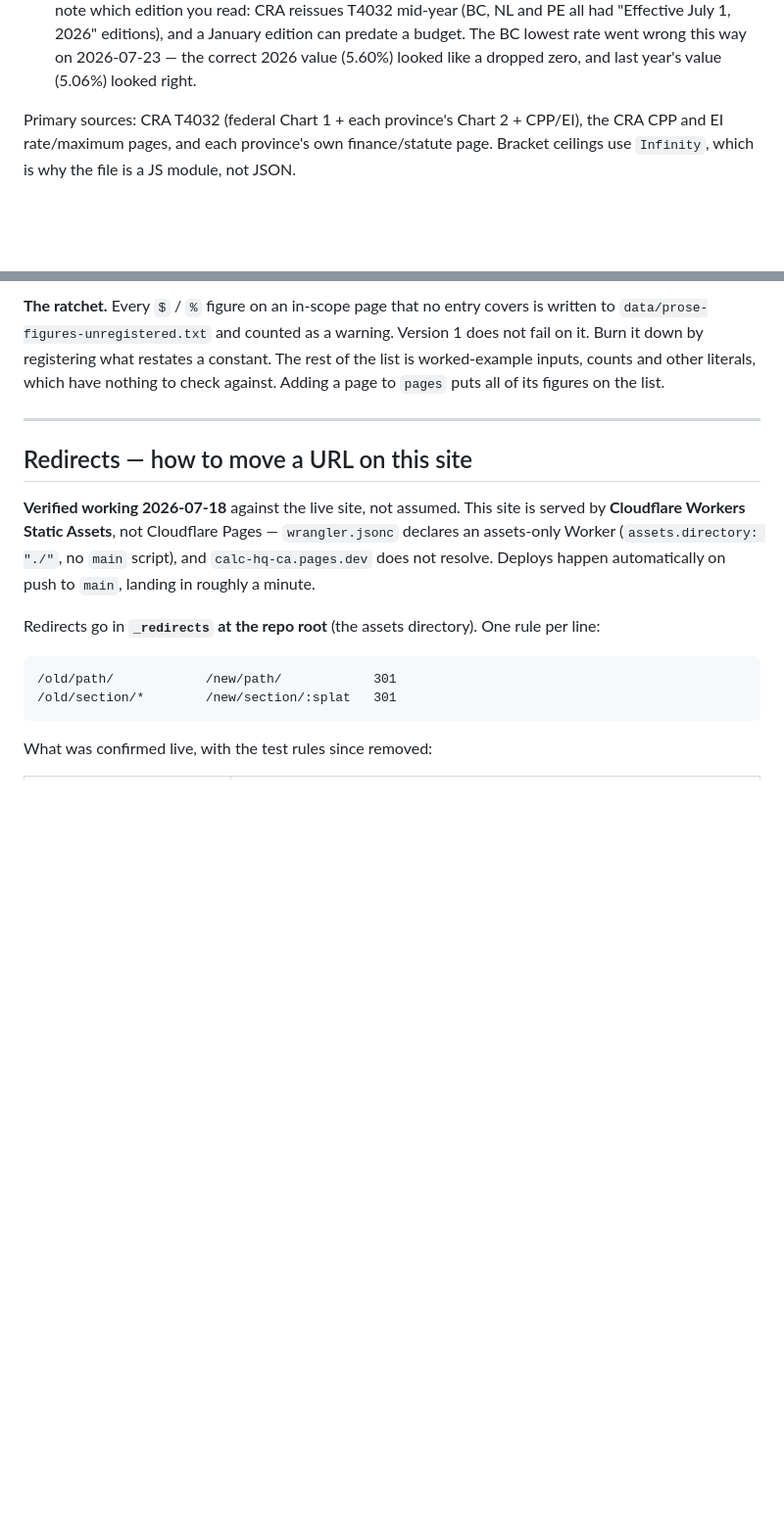
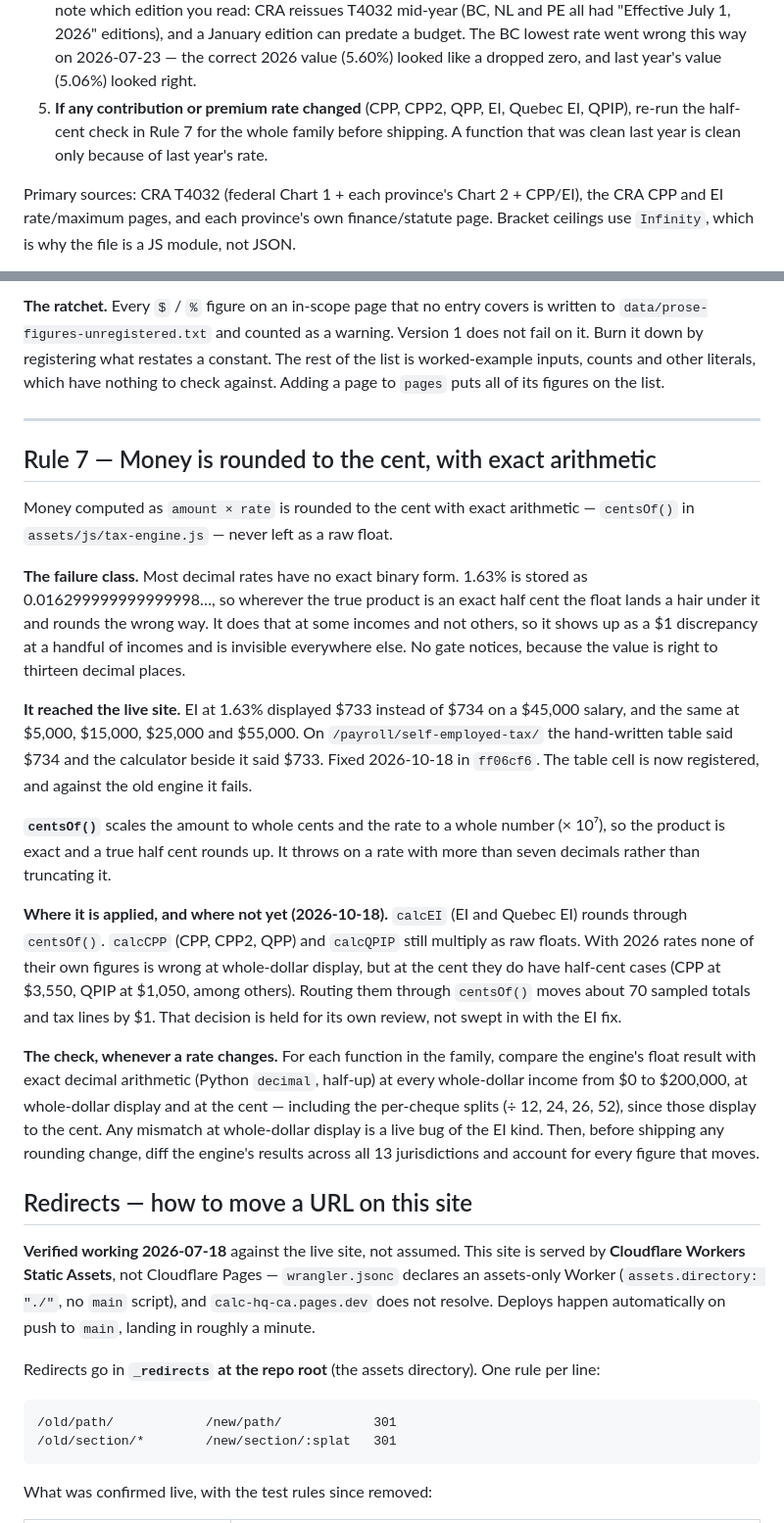
Before and after one commit to gd5djs8d2z-collab/calc-hq-ca, a Markdown page: MAINTENANCE.md, 2 parts joined by grey strips. Shown at 98% size. Rendered like a GitHub page; blank space fills up the shorter version.

Commit message:
Add Rule 7: money is rounded to the cent with exact arithmetic
Records the failure class behind ff06cf6. A rate with no exact binary form
makes some amount x rate products land a hair under an exact half cent, so
they round the wrong way at a few incomes and are invisible everywhere else.
It reached the live site as EI $733 vs $734.

Rule 7 states the rule (round through centsOf()), what it covers today (EI
and Quebec EI) and what it doesn't yet (CPP, CPP2, QPP and QPIP still use a
raw float product; moving them is held for its own review). It also gives the
check to run whenever a rate changes. Rule 1 gains step 5: re-run that check
for the whole family in any January a contribution or premium rate changes.

Co-Authored-By: Claude Opus 5.5 <noreply@anthropic.com>

```diff
--- a/MAINTENANCE.md
+++ b/MAINTENANCE.md
@@ -28,6 +28,9 @@ provincial/territorial bracket table and BPA are indexed on **January 1**. Every
    NL and PE all had "Effective July 1, 2026" editions), and a January edition can predate a
    budget. The BC lowest rate went wrong this way on 2026-07-23 — the correct 2026 value
    (5.60%) looked like a dropped zero, and last year's value (5.06%) looked right.
+5. **If any contribution or premium rate changed** (CPP, CPP2, QPP, EI, Quebec EI, QPIP), re-run
+   the half-cent check in Rule 7 for the whole family before shipping. A function that was clean
+   last year is clean only because of last year's rate.
 
 Primary sources: CRA T4032 (federal Chart 1 + each province's Chart 2 + CPP/EI), the CRA
 CPP and EI rate/maximum pages, and each province's own finance/statute page. Bracket
@@ -372,6 +375,40 @@ inputs, counts and other literals, which have nothing to check against. Adding a
 `pages` puts all of its figures on the list.
 
 ---
+
+## Rule 7 — Money is rounded to the cent, with exact arithmetic
+
+Money computed as `amount × rate` is rounded to the cent with exact arithmetic — `centsOf()` in
+`assets/js/tax-engine.js` — never left as a raw float.
+
+**The failure class.** Most decimal rates have no exact binary form. 1.63% is stored as
+0.016299999999999998…, so wherever the true product is an exact half cent the float lands a
+hair under it and rounds the wrong way. It does that at some incomes and not others, so it shows
+up as a $1 discrepancy at a handful of incomes and is invisible everywhere else. No gate notices,
+because the value is right to thirteen decimal places.
+
+**It reached the live site.** EI at 1.63% displayed $733 instead of $734 on a $45,000 salary, and
+the same at $5,000, $15,000, $25,000 and $55,000. On `/payroll/self-employed-tax/` the
+hand-written table said $734 and the calculator beside it said $733. Fixed 2026-10-18 in
+`ff06cf6`. The table cell is now registered, and against the old engine it fails.
+
+**`centsOf()`** scales the amount to whole cents and the rate to a whole number (× 10⁷), so the
+product is exact and a true half cent rounds up. It throws on a rate with more than seven
+decimals rather than truncating it.
+
+**Where it is applied, and where not yet (2026-10-18).** `calcEI` (EI and Quebec EI) rounds
+through `centsOf()`. `calcCPP` (CPP, CPP2, QPP) and `calcQPIP` still multiply as raw floats.
+With 2026 rates none of their own figures is wrong at whole-dollar display, but at the cent they
+do have half-cent cases (CPP at $3,550, QPIP at $1,050, among others). Routing them through
+`centsOf()` moves about 70 sampled totals and tax lines by $1. That decision is held for its own
+review, not swept in with the EI fix.
+
+**The check, whenever a rate changes.** For each function in the family, compare the engine's
+float result with exact decimal arithmetic (Python `decimal`, half-up) at every whole-dollar
+income from $0 to $200,000, at whole-dollar display and at the cent — including the per-cheque
+splits (÷ 12, 24, 26, 52), since those display to the cent. Any mismatch at whole-dollar display
+is a live bug of the EI kind. Then, before shipping any rounding change, diff the engine's
+results across all 13 jurisdictions and account for every figure that moves.
 
 ## Redirects — how to move a URL on this site
 
```
